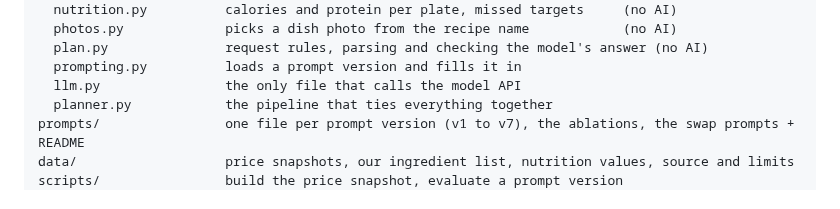
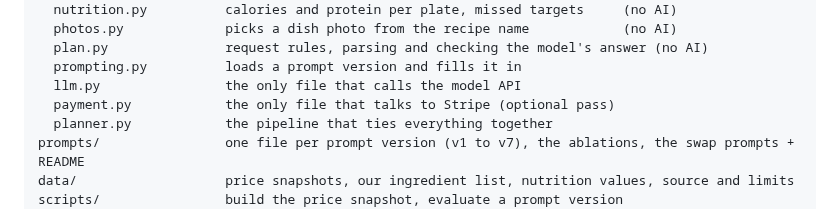
Before and after one commit to Matdimon90/student-meal-planner, a Markdown page: README.md, the part around the change. Drawn GitHub-style.

Commit message:
List payment.py in the project structure

```diff
--- a/README.md
+++ b/README.md
@@ -99,6 +99,7 @@ src/
   plan.py               request rules, parsing and checking the model's answer (no AI)
   prompting.py          loads a prompt version and fills it in
   llm.py                the only file that calls the model API
+  payment.py            the only file that talks to Stripe (optional pass)
   planner.py            the pipeline that ties everything together
 prompts/                one file per prompt version (v1 to v7), the ablations, the swap prompts + README
 data/                   price snapshots, our ingredient list, nutrition values, source and limits
```
